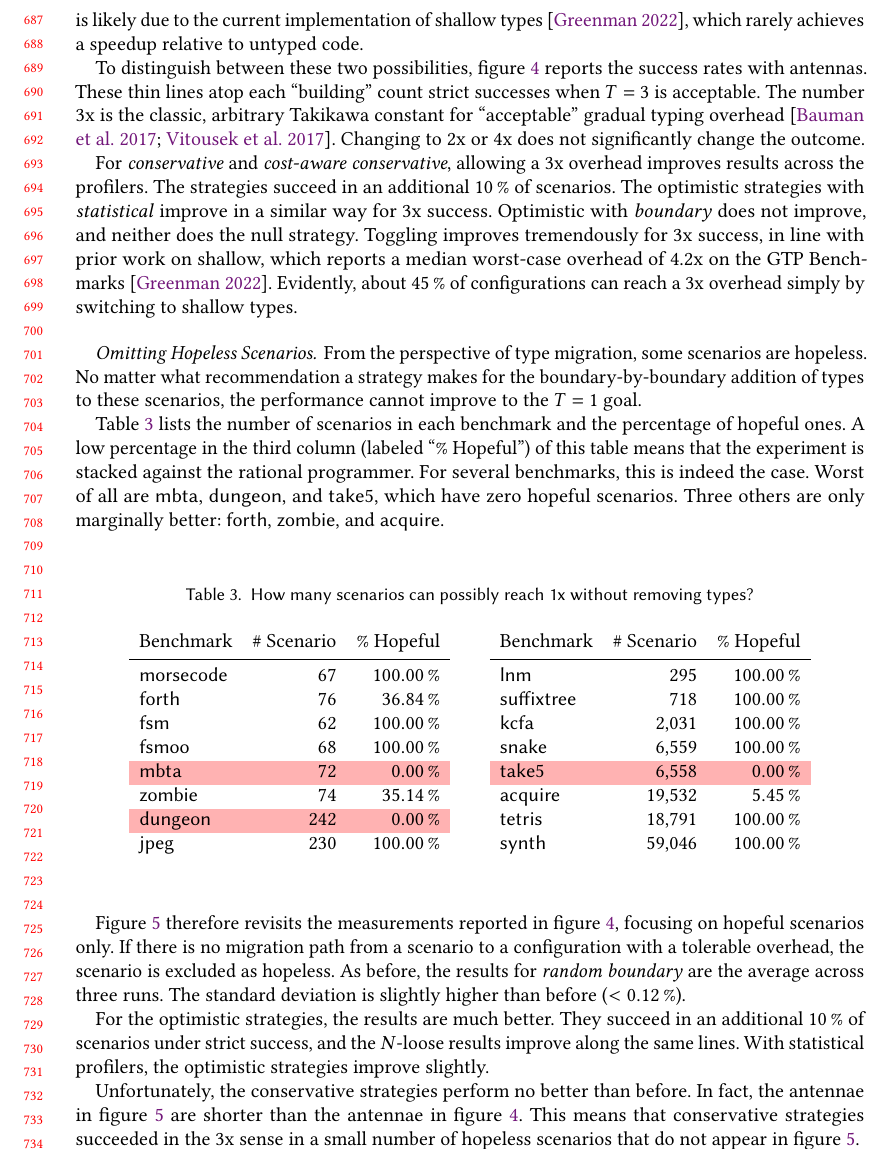
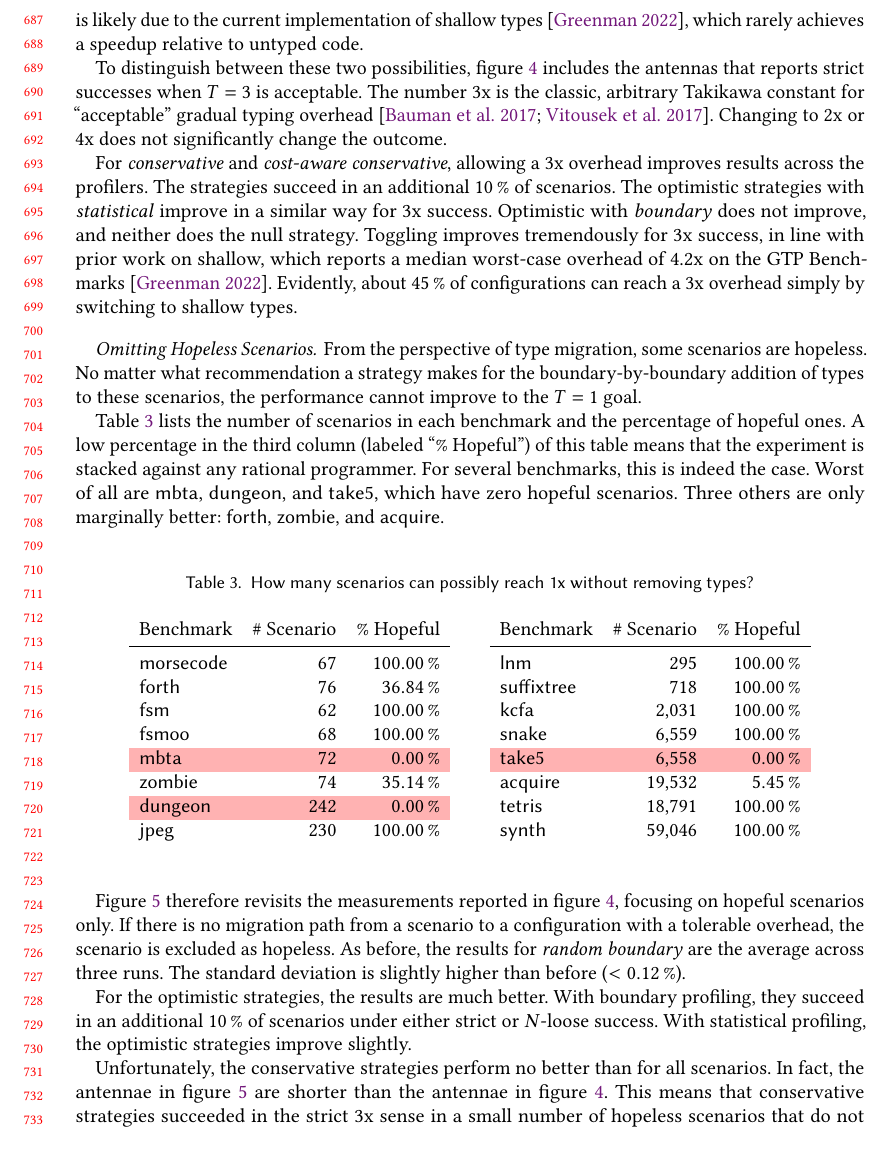
Before and after one commit to bennn/gfd-oopsla-2023, a LaTeX paper (oopsla-2023/paper.tex, which reads oopsla-2023/results.tex): part of page 15 of 29, cut so that both start at the same text. Compiled offline with pdfLaTeX.

Commit message:
edits in section 5

```diff
--- a/oopsla-2023/results.tex
+++ b/oopsla-2023/results.tex
@@ -216,9 +217,9 @@ This second possibility is likely due to the current implementation of shallow
 types~\cite{g-deep-shallow}, which rarely achieves a speedup relative to untyped
 code.
 
-To distinguish between these two possibilities, figure~\ref{f:strategy-overall}
-reports the success rates with antennas. These thin lines atop each ``building''
-count strict successes when $T = 3$ is acceptable.  The
+To distinguish between these two possibilities,
+figure~\ref{f:strategy-overall} includes the antennas that
+reports strict successes when $T = 3$ is acceptable.  The
 number 3x is the classic, arbitrary Takikawa constant for ``acceptable'' gradual typing
 overhead~\cite{vss-popl-2017,bbst-oopsla-2017}.  Changing to 2x or 4x does not
 significantly change the outcome.
@@ -240,7 +241,7 @@ the performance cannot improve to the $T=1$ goal.
 
 \Cref{t:blackhole} lists the number of scenarios in each benchmark and the
 percentage of hopeful ones. A low percentage in the third column (labeled ``\%
-Hopeful'') of this table means that the experiment is stacked against the rational
+Hopeful'') of this table means that the experiment is stacked against any rational
 programmer.  For several benchmarks, this is indeed the case.  Worst of all are
 \bmname{mbta}, \bmname{dungeon}, and \bmname{take5}, which have zero hopeful
 scenarios.  Three others are only marginally better: \bmname{forth},
@@ -291,16 +292,17 @@ boundary} are the average across three runs.  The standard deviation is slightly
 higher than before ($<\pct{0.12}$).
 
 For the optimistic strategies, the results are much better.
-They succeed in an additional \pct{10} of
-scenarios under strict success, and the $N$-loose results improve along
-the same lines.  With statistical profilers, the optimistic strategies
+With boundary profiling, they succeed in an additional \pct{10} of
+scenarios under either strict or $N$-loose success.
+With statistical profiling, the optimistic strategies
 improve slightly.
 
-Unfortunately, the conservative strategies perform no better than before.
+Unfortunately, the conservative strategies perform no better than for all
+scenarios.
 In fact, the antennae
 in~\cref{f:strategy-hope} are shorter than the antennae
 in~\cref{f:strategy-overall}.  This means that conservative strategies
-succeeded in the 3x sense in a small number of hopeless scenarios that
+succeeded in the strict 3x sense in a small number of hopeless scenarios that
 do not appear in~\cref{f:strategy-hope}.
 
 
```
Also changed, not shown: oopsla-2023/results.tex (23 more changed lines).
